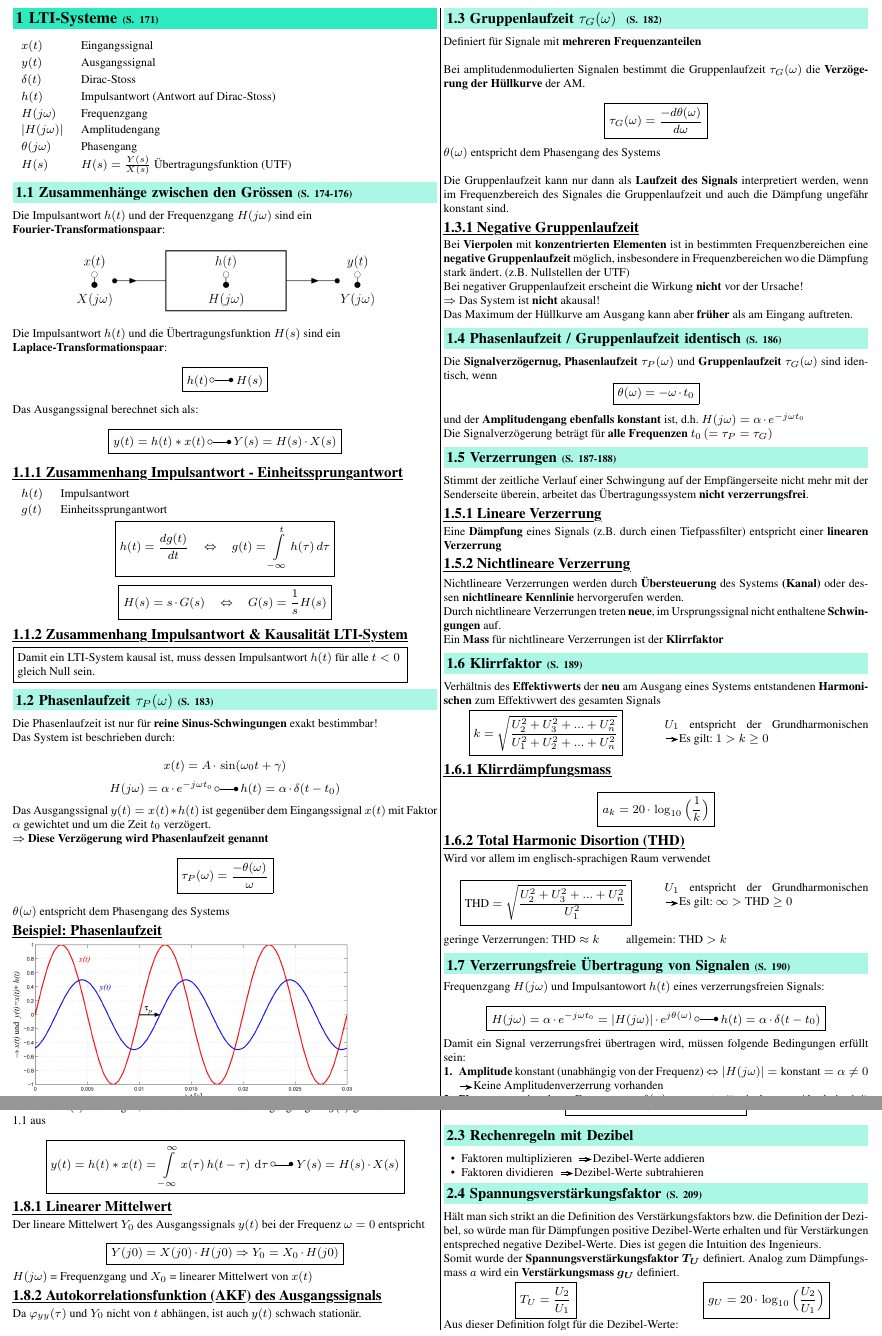
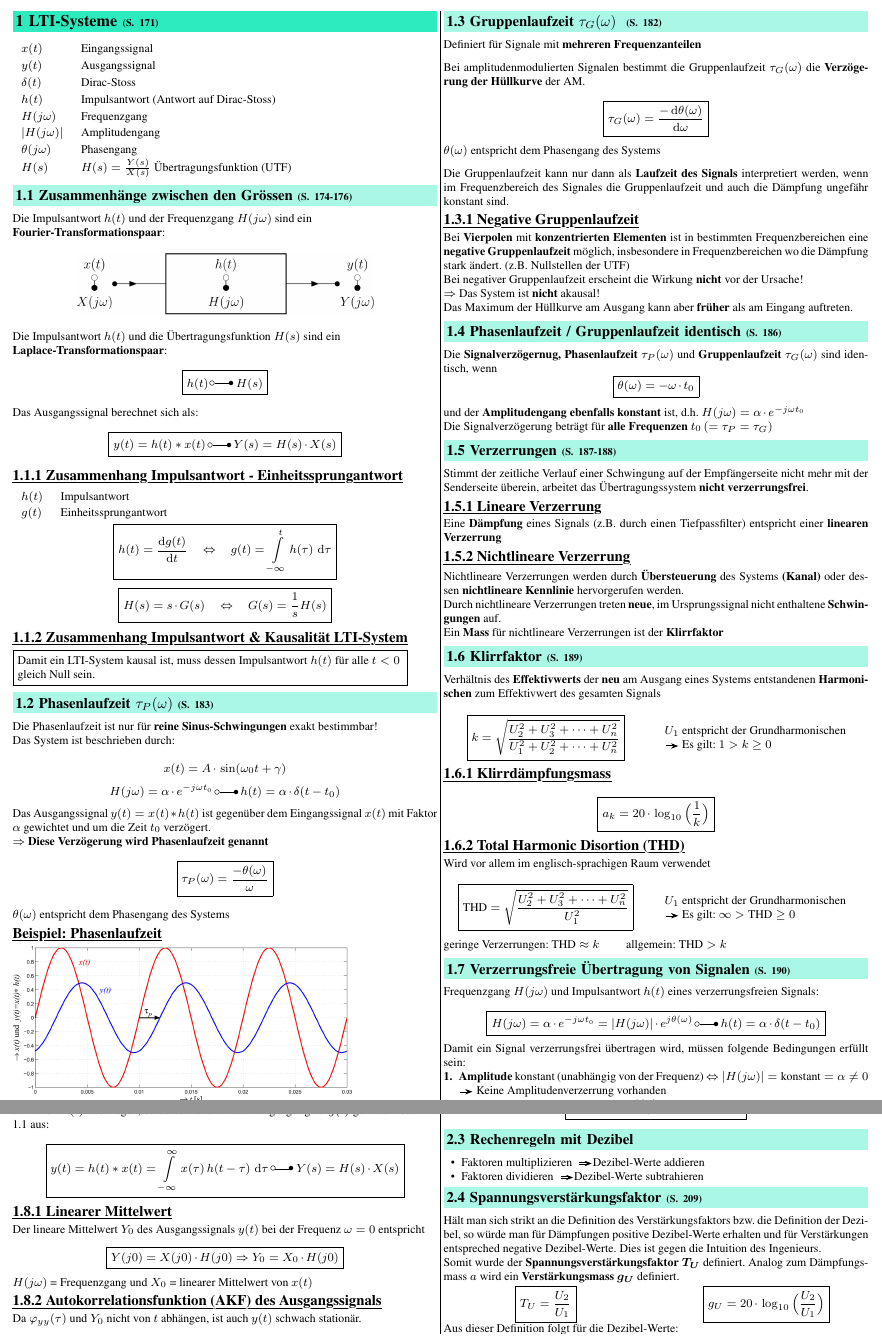
Before and after one commit to P4ntomime/signale-und-systeme-2, a LaTeX document (signale_und_systeme_2.tex, which reads sections/01_lti_systeme.tex): two parts of pages 2 and 3 of 4, joined at a grey line, cut so that both start at the same text. Compiled offline with pdfLaTeX.

Commit message:
Fixed some warnings and formatting errors

```diff
--- a/sections/01_lti_systeme.tex
+++ b/sections/01_lti_systeme.tex
@@ -72,14 +71,14 @@ $ \theta(\omega)$ entspricht dem Phasengang des Systems
 Eine negative Phasenlaufzeit bedeutet \textbf{nicht}, dass ein System \textbf{akausal} ist!
 
 
-\subsection{Gruppenlaufzeit $\tau_G(\omega)$ }{182}
-Definiert für Signale mit \textbf{mehreren Frequenzanteilen} \\
+\subsection{Gruppenlaufzeit \texorpdfstring{$\tau_G(\omega)$}{tG(w)} }{182}
+Definiert für Signale mit \textbf{mehreren Frequenzanteilen}\medskip
 
 Bei amplitudenmodulierten Signalen bestimmt die Gruppenlaufzeit $\tau_G(\omega)$ die \textbf{Verzögerung der Hüllkurve} der AM.
 
-$$ \boxed{ \tau_G(\omega) = \frac{- d \theta(\omega)}{d \omega} } $$
+$$ \boxed{ \tau_G(\omega) = \frac{-\diff \theta(\omega)}{\diff \omega} } $$
 
-$ \theta(\omega)$ entspricht dem Phasengang des Systems \\
+$\theta(\omega)$ entspricht dem Phasengang des Systems\medskip
 
 Die Gruppenlaufzeit kann nur dann als \textbf{Laufzeit des Signals} interpretiert werden, wenn im Frequenzbereich des Signales
 die Gruppenlaufzeit und auch die Dämpfung ungefähr konstant sind.
@@ -127,13 +125,14 @@ Ein \textbf{Mass} für nichtlineare Verzerrungen ist der \textbf{Klirrfaktor}
 Verhältnis des \textbf{Effektivwerts} der \textbf{neu} am Ausgang eines Systems entstandenen \textbf{Harmonischen} zum
 Effektivwert des gesamten Signals
 
-\begin{minipage}[c]{0.48\columnwidth}
-    $$ \boxed{ k = \sqrt{\frac{U_2^2 + U_3^2 + ...+ U_n^2}{U_1^2 + U_2^2 + ...+ U_n^2}}} $$
+\begin{minipage}[b]{0.48\columnwidth}
+    $$ \boxed{ k = \sqrt{\frac{U_2^2 + U_3^2 + \cdots + U_n^2}{U_1^2 + U_2^2 + \cdots + U_n^2}}} $$
 \end{minipage}
 \hfill
 \begin{minipage}[c]{0.48\columnwidth}
-    $U_1$ entspricht der Grundharmonischen
-    \textrightarrow Es gilt: $1 > k \geq 0$
+    \raggedright%
+    $U_1$ entspricht der Grundharmonischen\\
+    \textrightarrow\ Es gilt: $1 > k \geq 0$
 \end{minipage}
 
 
@@ -144,13 +143,14 @@ $$ \boxed{ a_k = 20 \cdot \log_{10} \Big( \frac{1}{k}  \Big)  } $$
 \subsubsection{Total Harmonic Disortion (THD)}
 Wird vor allem im englisch-sprachigen Raum verwendet
 
-\begin{minipage}[c]{0.48\columnwidth}
-   $$ \boxed{  \text{THD} = \sqrt{\frac{U_2^2 + U_3^2 + ...+ U_n^2}{U_1^2} } } $$
+\begin{minipage}[b]{0.48\columnwidth}
+   $$ \boxed{  \text{THD} = \sqrt{\frac{U_2^2 + U_3^2 + \cdots + U_n^2}{U_1^2} } } $$
 \end{minipage}
 \hfill
 \begin{minipage}[c]{0.48\columnwidth}
-    $U_1$ entspricht der Grundharmonischen
-    \textrightarrow Es gilt:  $\infty > \text{THD} \geq 0$
+    \raggedright%
+    $U_1$ entspricht der Grundharmonischen\\
+    \textrightarrow\ Es gilt:  $\infty > \text{THD} \geq 0$
 \end{minipage}
 
 \vspace{0.2cm}
@@ -158,7 +158,7 @@ geringe Verzerrungen: $\text{THD} \approx k$ \qquad allgemein: $\text{THD} > k$
 
 
 \subsection{Verzerrungsfreie Übertragung von Signalen}{190}
-Frequenzgang $H(j \omega)$ und Impulsantowort $h(t)$ eines verzerrungsfreien Signals:
+Frequenzgang $H(j \omega)$ und Impulsantwort $h(t)$ eines verzerrungsfreien Signals:
 
 $$ \boxed{ H(j \omega) = \alpha \cdot e^{- j \omega t_0} = | H(j \omega)|  \cdot e^{j \theta(\omega)}  \, \laplace \,  h(t) = \alpha \cdot \delta(t - t_0) } $$
 
@@ -166,17 +166,17 @@ $$ \boxed{ H(j \omega) = \alpha \cdot e^{- j \omega t_0} = | H(j \omega)|  \cdot
 Damit ein Signal verzerrungsfrei übertragen wird, müssen folgende Bedingungen erfüllt sein:
 
 \begin{enumerate}
-    \item \textbf{Amplitude} konstant (unabhängig von der Frequenz) $\Leftrightarrow | H(j \omega)| = \text{konstant} = \alpha \neq 0$
-        \textrightarrow Keine Amplitudenverzerrung vorhanden
-    \item \textbf{Phase} proportional zur Frequenz $\Leftrightarrow \theta(\omega) = - \omega \, t_0$
-        (äquivalenz zu Abschnitt \ref{Phasenlaufzeit / Gruppenlaufzeit identisch})
-        \textrightarrow Keine Phasenverzerrung vorhanden
+    \item \textbf{Amplitude} konstant (unabhängig von der Frequenz) $\Leftrightarrow | H(j \omega)| = \text{konstant} = \alpha \neq 0$\\
+        \textrightarrow\ Keine Amplitudenverzerrung vorhanden
+    \item \textbf{Phase} proportional zur Frequenz $\Leftrightarrow \theta(\omega) = - \omega \, t_0$\\
+        (äquivalenz zu Abschnitt\ \ref{Phasenlaufzeit / Gruppenlaufzeit identisch})
+        \textrightarrow\ Keine Phasenverzerrung vorhanden
 \end{enumerate}
 
 
 \subsection{Übertragung stochastischer Signale}{193-194}
 Wird ein stochastisches Signal $x(t)$ (schwach stationär) durch ein LTI-System mit Impulsantowort $h(t)$ übertragen, so berechnet
-sich das Ausgangssignal $y(t)$ gemäss Abschnitt \ref{Zusammenhang} aus
+sich das Ausgangssignal $y(t)$ gemäss Abschnitt\ \ref{Zusammenhang} aus:
 
 $$ \boxed{ y(t) = h(t) * x(t) = \int\limits_{- \infty}^{\infty} x(\tau) \, h(t - \tau) \, \diff \tau  \,
 \laplace \, Y(s) = H(s) \cdot X(s) } $$
```
Also changed, not shown: sections/01_lti_systeme.tex (23 more changed lines).
